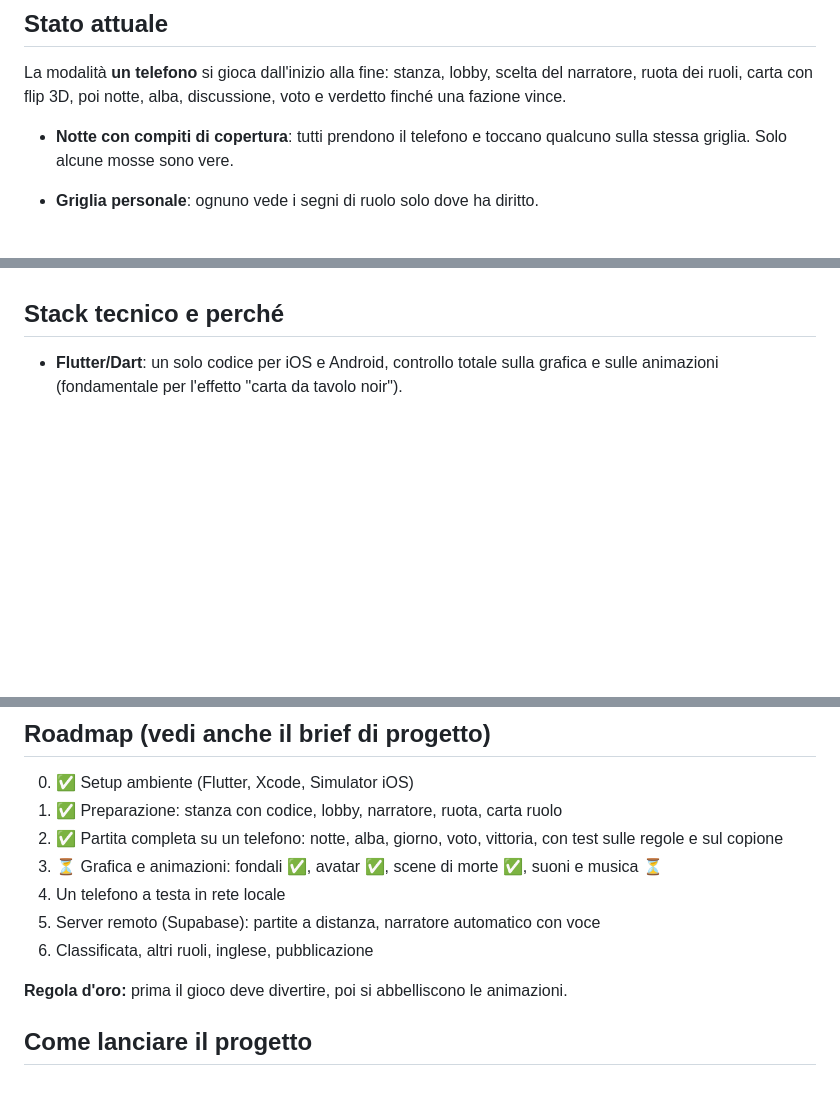
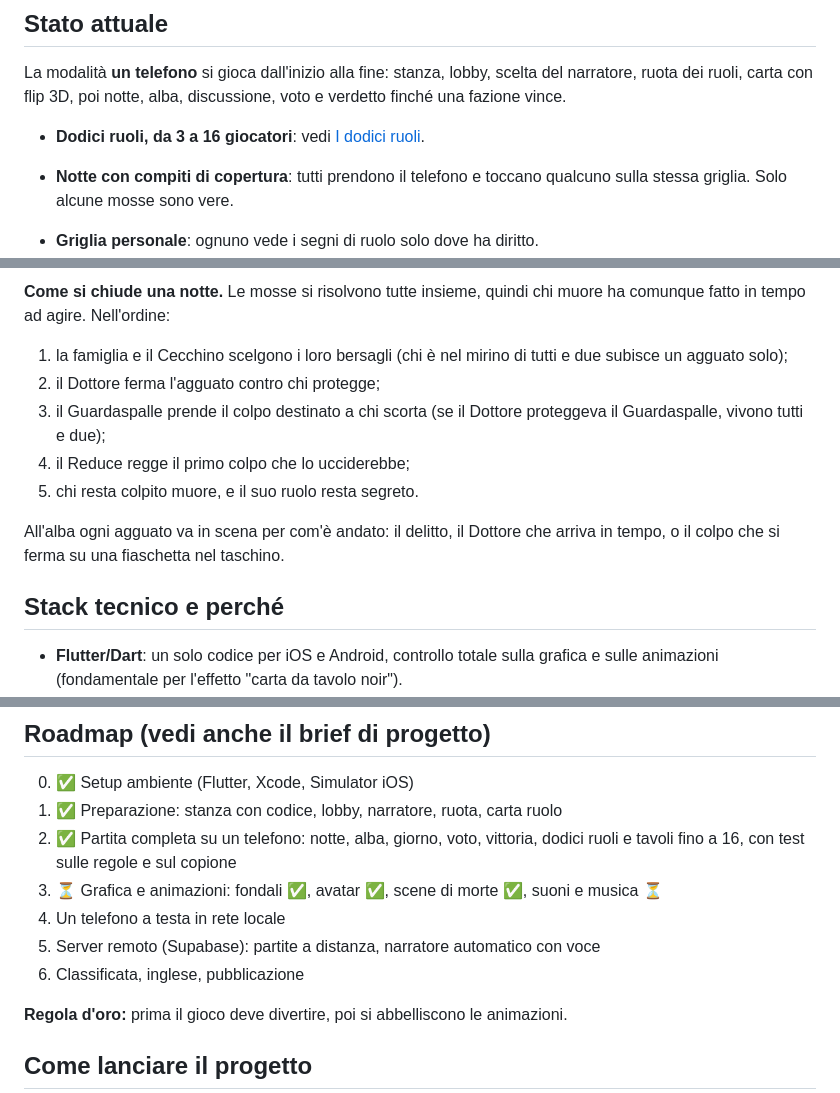
Before and after one commit to nicolairar/Oberta, a Markdown page: README.md, 3 parts joined by grey strips. GitHub-like rendering; blank space fills up the shorter version.

Commit message:
Document the twelve roles and the decks in the README

```diff
--- a/README.md
+++ b/README.md
@@ -19,6 +19,7 @@ La modalità **un telefono** si gioca dall'inizio alla fine: stanza, lobby,
 scelta del narratore, ruota dei ruoli, carta con flip 3D, poi notte, alba,
 discussione, voto e verdetto finché una fazione vince.
 
+- **Dodici ruoli, da 3 a 16 giocatori**: vedi [I dodici ruoli](#i-dodici-ruoli).
 - **Notte con compiti di copertura**: tutti prendono il telefono e toccano
   qualcuno sulla stessa griglia. Solo alcune mosse sono vere.
 - **Griglia personale**: ognuno vede i segni di ruolo solo dove ha diritto.
@@ -46,3 +99,16 @@ Android è già scaffoldato ma non verrà testato finché non lo decidiamo insie
+**Come si chiude una notte.** Le mosse si risolvono tutte insieme, quindi
+chi muore ha comunque fatto in tempo ad agire. Nell'ordine:
+
+1. la famiglia e il Cecchino scelgono i loro bersagli (chi è nel mirino di
+   tutti e due subisce un agguato solo);
+2. il Dottore ferma l'agguato contro chi protegge;
+3. il Guardaspalle prende il colpo destinato a chi scorta (se il Dottore
+   proteggeva il Guardaspalle, vivono tutti e due);
+4. il Reduce regge il primo colpo che lo ucciderebbe;
+5. chi resta colpito muore, e il suo ruolo resta segreto.
+
+All'alba ogni agguato va in scena per com'è andato: il delitto, il Dottore
+che arriva in tempo, o il colpo che si ferma su una fiaschetta nel taschino.
 
 ## Stack tecnico e perché
 
@@ -89,12 +155,12 @@ dei ruoli (eccetto il narratore umano, che già li conosce).
 0. ✅ Setup ambiente (Flutter, Xcode, Simulator iOS)
 1. ✅ Preparazione: stanza con codice, lobby, narratore, ruota, carta ruolo
 2. ✅ Partita completa su un telefono: notte, alba, giorno, voto, vittoria,
-   con test sulle regole e sul copione
+   dodici ruoli e tavoli fino a 16, con test sulle regole e sul copione
 3. ⏳ Grafica e animazioni: fondali ✅, avatar ✅, scene di morte ✅,
    suoni e musica ⏳
 4. Un telefono a testa in rete locale
 5. Server remoto (Supabase): partite a distanza, narratore automatico con voce
-6. Classificata, altri ruoli, inglese, pubblicazione
+6. Classificata, inglese, pubblicazione
 
 **Regola d'oro:** prima il gioco deve divertire, poi si abbelliscono le animazioni.
 
```
Also changed, not shown: other parts of README.md (+52 -0 lines).
